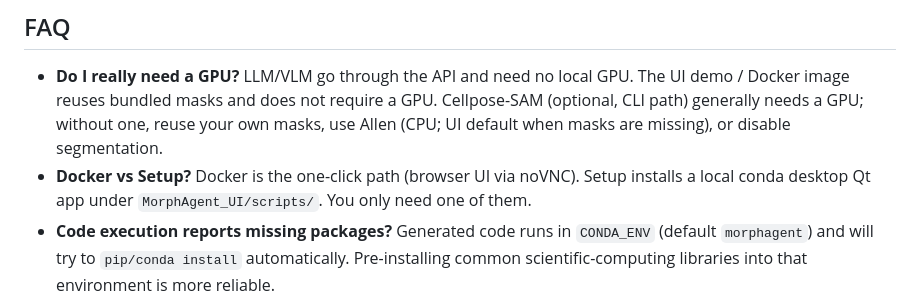
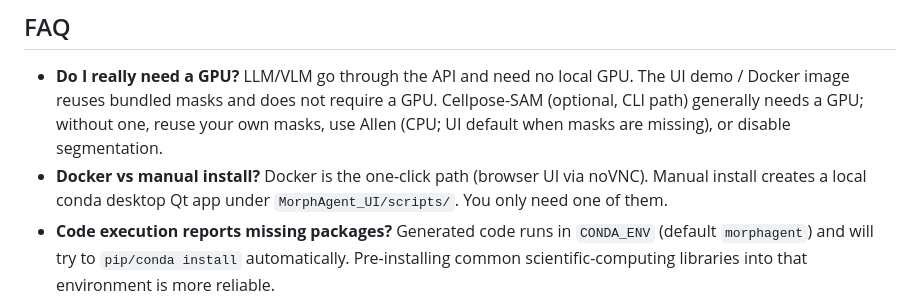
Before and after one commit to ai4imaging/MorphAgent, a Markdown page: README.md, the part around the change. Drawn GitHub-style.

Commit message:
Align FAQ wording with Docker vs manual install.

```diff
--- a/README.md
+++ b/README.md
@@ -517,7 +517,7 @@ Markdown/text/XML sources are read directly.
 ## FAQ
 
 - **Do I really need a GPU?** LLM/VLM go through the API and need no local GPU. The UI demo / Docker image reuses bundled masks and does not require a GPU. Cellpose-SAM (optional, CLI path) generally needs a GPU; without one, reuse your own masks, use Allen (CPU; UI default when masks are missing), or disable segmentation.
-- **Docker vs Setup?** Docker is the one-click path (browser UI via noVNC). Setup installs a local conda desktop Qt app under `MorphAgent_UI/scripts/`. You only need one of them.
+- **Docker vs manual install?** Docker is the one-click path (browser UI via noVNC). Manual install creates a local conda desktop Qt app under `MorphAgent_UI/scripts/`. You only need one of them.
 - **Code execution reports missing packages?** Generated code runs in `CONDA_ENV` (default `morphagent`) and will try to `pip/conda install` automatically. Pre-installing common scientific-computing libraries into that environment is more reliable.
 - **PDF parsing?** Default is PyMuPDF lite extract → LLM (`RAG_PDF_BACKEND=lite`). PaddleX is optional for scanned/OCR-heavy PDFs only.
 - **Literature download failed but search worked?** That is almost always a network restriction on the server (no outbound HTTP/FTP to NCBI/EBI, or region blocking). Run on a machine with internet (a proxy via `HTTPS_PROXY` works) or drop PDFs into `RAG/` manually.
```
